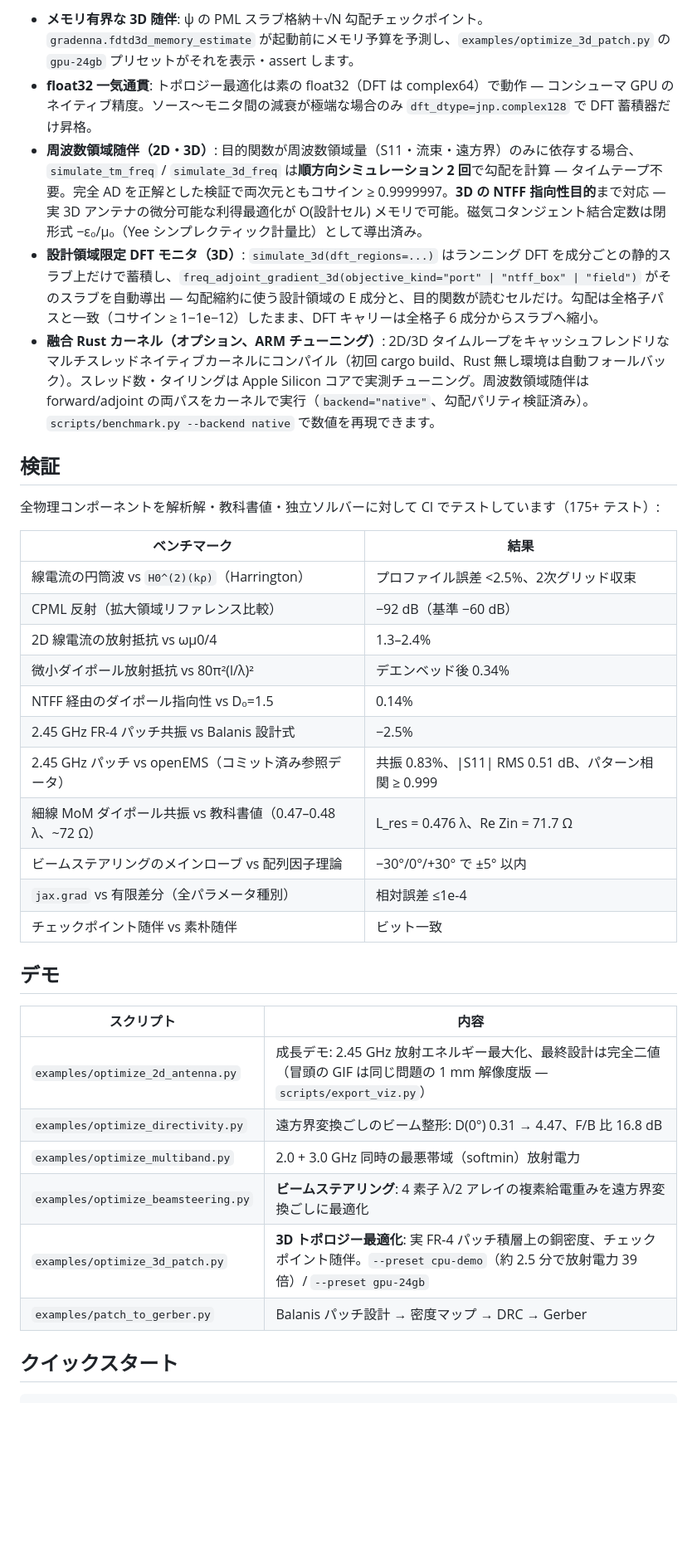
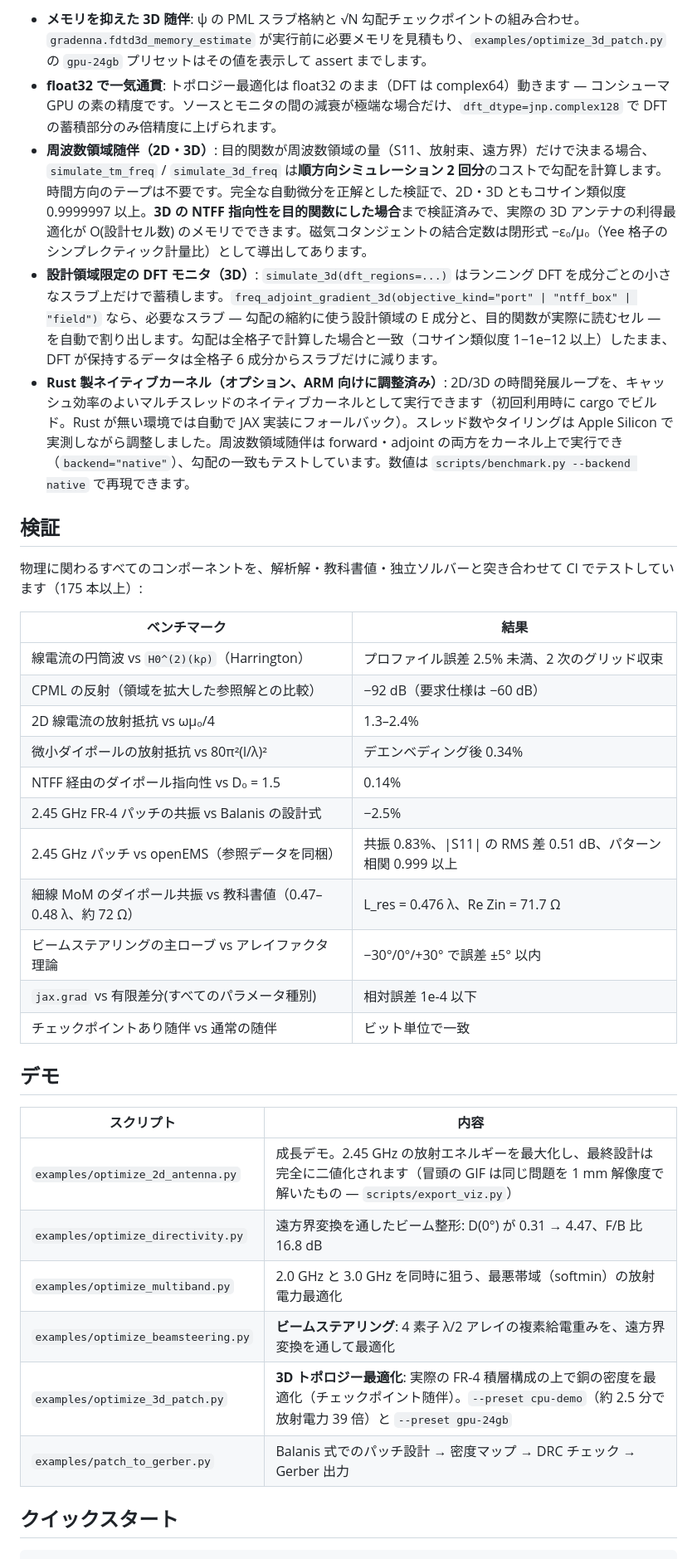
Before and after one commit to s-hosomi/gradenna, a Markdown page: README.ja.md, the part around one of its changes. Shown at 83% size. GitHub-like rendering; blank space fills up the shorter version.

```diff
--- a/README.ja.md
+++ b/README.ja.md
@@ -103,38 +106,38 @@ grad = jax.grad(neg_radiated_power)(0.5 * jnp.ones((52, 52)))  # 逆方向パス
 
-- **メモリ有界な 3D 随伴**: ψ の PML スラブ格納＋√N 勾配チェックポイント。`gradenna.fdtd3d_memory_estimate` が起動前にメモリ予算を予測し、`examples/optimize_3d_patch.py` の `gpu-24gb` プリセットがそれを表示・assert します。
-- **float32 一気通貫**: トポロジー最適化は素の float32（DFT は complex64）で動作 — コンシューマ GPU のネイティブ精度。ソース〜モニタ間の減衰が極端な場合のみ `dft_dtype=jnp.complex128` で DFT 蓄積器だけ昇格。
-- **周波数領域随伴（2D・3D）**: 目的関数が周波数領域量（S11・流束・遠方界）のみに依存する場合、`simulate_tm_freq` / `simulate_3d_freq` は**順方向シミュレーション 2 回**で勾配を計算 — タイムテープ不要。完全 AD を正解とした検証で両次元ともコサイン ≥ 0.9999997。**3D の NTFF 指向性目的**まで対応 — 実 3D アンテナの微分可能な利得最適化が O(設計セル) メモリで可能。磁気コタンジェント結合定数は閉形式 −ε₀/μ₀（Yee シンプレクティック計量比）として導出済み。
-- **設計領域限定 DFT モニタ（3D）**: `simulate_3d(dft_regions=...)` はランニング DFT を成分ごとの静的スラブ上だけで蓄積し、`freq_adjoint_gradient_3d(objective_kind="port" | "ntff_box" | "field")` がそのスラブを自動導出 — 勾配縮約に使う設計領域の E 成分と、目的関数が読むセルだけ。勾配は全格子パスと一致（コサイン ≥ 1−1e−12）したまま、DFT キャリーは全格子 6 成分からスラブへ縮小。
-- **融合 Rust カーネル（オプション、ARM チューニング）**: 2D/3D タイムループをキャッシュフレンドリなマルチスレッドネイティブカーネルにコンパイル（初回 cargo build、Rust 無し環境は自動フォールバック）。スレッド数・タイリングは Apple Silicon コアで実測チューニング。周波数領域随伴は forward/adjoint の両パスをカーネルで実行（`backend="native"`、勾配パリティ検証済み）。`scripts/benchmark.py --backend native` で数値を再現できます。
+- **メモリを抑えた 3D 随伴**: ψ の PML スラブ格納と √N 勾配チェックポイントの組み合わせ。`gradenna.fdtd3d_memory_estimate` が実行前に必要メモリを見積もり、`examples/optimize_3d_patch.py` の `gpu-24gb` プリセットはその値を表示して assert までします。
+- **float32 で一気通貫**: トポロジー最適化は float32 のまま（DFT は complex64）動きます — コンシューマ GPU の素の精度です。ソースとモニタの間の減衰が極端な場合だけ、`dft_dtype=jnp.complex128` で DFT の蓄積部分のみ倍精度に上げられます。
+- **周波数領域随伴（2D・3D）**: 目的関数が周波数領域の量（S11、放射束、遠方界）だけで決まる場合、`simulate_tm_freq` / `simulate_3d_freq` は**順方向シミュレーション 2 回分**のコストで勾配を計算します。時間方向のテープは不要です。完全な自動微分を正解とした検証で、2D・3D ともコサイン類似度 0.9999997 以上。**3D の NTFF 指向性を目的関数にした場合**まで検証済みで、実際の 3D アンテナの利得最適化が O(設計セル数) のメモリでできます。磁気コタンジェントの結合定数は閉形式 −ε₀/μ₀（Yee 格子のシンプレクティック計量比）として導出してあります。
+- **設計領域限定の DFT モニタ（3D）**: `simulate_3d(dft_regions=...)` はランニング DFT を成分ごとの小さなスラブ上だけで蓄積します。`freq_adjoint_gradient_3d(objective_kind="port" | "ntff_box" | "field")` なら、必要なスラブ — 勾配の縮約に使う設計領域の E 成分と、目的関数が実際に読むセル — を自動で割り出します。勾配は全格子で計算した場合と一致（コサイン類似度 1−1e−12 以上）したまま、DFT が保持するデータは全格子 6 成分からスラブだけに減ります。
+- **Rust 製ネイティブカーネル（オプション、ARM 向けに調整済み）**: 2D/3D の時間発展ループを、キャッシュ効率のよいマルチスレッドのネイティブカーネルとして実行できます（初回利用時に cargo でビルド。Rust が無い環境では自動で JAX 実装にフォールバック）。スレッド数やタイリングは Apple Silicon で実測しながら調整しました。周波数領域随伴は forward・adjoint の両方をカーネル上で実行でき（`backend="native"`）、勾配の一致もテストしています。数値は `scripts/benchmark.py --backend native` で再現できます。
 
 ## 検証
 
-全物理コンポーネントを解析解・教科書値・独立ソルバーに対して CI でテストしています（175+ テスト）:
+物理に関わるすべてのコンポーネントを、解析解・教科書値・独立ソルバーと突き合わせて CI でテストしています（175 本以上）:
 
 | ベンチマーク | 結果 |
 |---|---|
-| 線電流の円筒波 vs `H0^(2)(kρ)`（Harrington） | プロファイル誤差 <2.5%、2次グリッド収束 |
-| CPML 反射（拡大領域リファレンス比較） | −92 dB（基準 −60 dB） |
-| 2D 線電流の放射抵抗 vs ωμ0/4 | 1.3–2.4% |
-| 微小ダイポール放射抵抗 vs 80π²(l/λ)² | デエンベッド後 0.34% |
-| NTFF 経由のダイポール指向性 vs D₀=1.5 | 0.14% |
-| 2.45 GHz FR-4 パッチ共振 vs Balanis 設計式 | −2.5% |
-| 2.45 GHz パッチ vs openEMS（コミット済み参照データ） | 共振 0.83%、\|S11\| RMS 0.51 dB、パターン相関 ≥ 0.999 |
-| 細線 MoM ダイポール共振 vs 教科書値（0.47–0.48 λ、~72 Ω） | L_res = 0.476 λ、Re Zin = 71.7 Ω |
-| ビームステアリングのメインローブ vs 配列因子理論 | −30°/0°/+30° で ±5° 以内 |
-| `jax.grad` vs 有限差分（全パラメータ種別） | 相対誤差 ≤1e-4 |
-| チェックポイント随伴 vs 素朴随伴 | ビット一致 |
+| 線電流の円筒波 vs `H0^(2)(kρ)`（Harrington） | プロファイル誤差 2.5% 未満、2 次のグリッド収束 |
+| CPML の反射（領域を拡大した参照解との比較） | −92 dB（要求仕様は −60 dB） |
+| 2D 線電流の放射抵抗 vs ωμ₀/4 | 1.3–2.4% |
+| 微小ダイポールの放射抵抗 vs 80π²(l/λ)² | デエンベディング後 0.34% |
+| NTFF 経由のダイポール指向性 vs D₀ = 1.5 | 0.14% |
+| 2.45 GHz FR-4 パッチの共振 vs Balanis の設計式 | −2.5% |
+| 2.45 GHz パッチ vs openEMS（参照データを同梱） | 共振 0.83%、\|S11\| の RMS 差 0.51 dB、パターン相関 0.999 以上 |
+| 細線 MoM のダイポール共振 vs 教科書値（0.47–0.48 λ、約 72 Ω） | L_res = 0.476 λ、Re Zin = 71.7 Ω |
+| ビームステアリングの主ローブ vs アレイファクタ理論 | −30°/0°/+30° で誤差 ±5° 以内 |
+| `jax.grad` vs 有限差分(すべてのパラメータ種別) | 相対誤差 1e-4 以下 |
+| チェックポイントあり随伴 vs 通常の随伴 | ビット単位で一致 |
 
 ## デモ
 
 | スクリプト | 内容 |
 |---|---|
-| `examples/optimize_2d_antenna.py` | 成長デモ: 2.45 GHz 放射エネルギー最大化、最終設計は完全二値（冒頭の GIF は同じ問題の 1 mm 解像度版 — `scripts/export_viz.py`） |
-| `examples/optimize_directivity.py` | 遠方界変換ごしのビーム整形: D(0°) 0.31 → 4.47、F/B 比 16.8 dB |
-| `examples/optimize_multiband.py` | 2.0 + 3.0 GHz 同時の最悪帯域（softmin）放射電力 |
-| `examples/optimize_beamsteering.py` | **ビームステアリング**: 4 素子 λ/2 アレイの複素給電重みを遠方界変換ごしに最適化 |
-| `examples/optimize_3d_patch.py` | **3D トポロジー最適化**: 実 FR-4 パッチ積層上の銅密度、チェックポイント随伴。`--preset cpu-demo`（約 2.5 分で放射電力 39 倍）/ `--preset gpu-24gb` |
-| `examples/patch_to_gerber.py` | Balanis パッチ設計 → 密度マップ → DRC → Gerber |
+| `examples/optimize_2d_antenna.py` | 成長デモ。2.45 GHz の放射エネルギーを最大化し、最終設計は完全に二値化されます（冒頭の GIF は同じ問題を 1 mm 解像度で解いたもの — `scripts/export_viz.py`） |
+| `examples/optimize_directivity.py` | 遠方界変換を通したビーム整形: D(0°) が 0.31 → 4.47、F/B 比 16.8 dB |
+| `examples/optimize_multiband.py` | 2.0 GHz と 3.0 GHz を同時に狙う、最悪帯域（softmin）の放射電力最適化 |
+| `examples/optimize_beamsteering.py` | **ビームステアリング**: 4 素子 λ/2 アレイの複素給電重みを、遠方界変換を通して最適化 |
+| `examples/optimize_3d_patch.py` | **3D トポロジー最適化**: 実際の FR-4 積層構成の上で銅の密度を最適化（チェックポイント随伴）。`--preset cpu-demo`（約 2.5 分で放射電力 39 倍）と `--preset gpu-24gb` |
+| `examples/patch_to_gerber.py` | Balanis 式でのパッチ設計 → 密度マップ → DRC チェック → Gerber 出力 |
 
 ## クイックスタート
 
```
Also changed, not shown: other parts of README.ja.md (+57 -54 lines).
